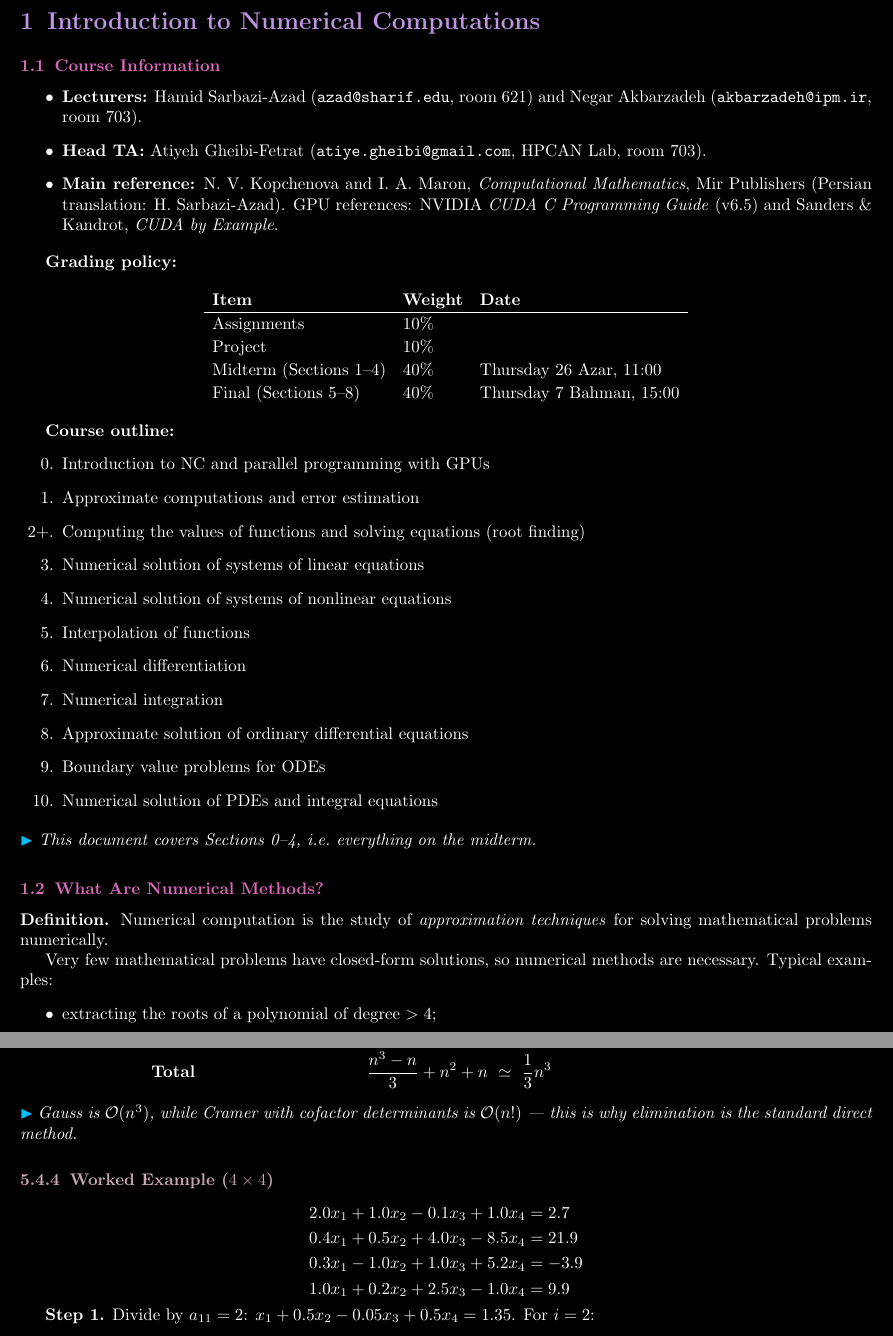
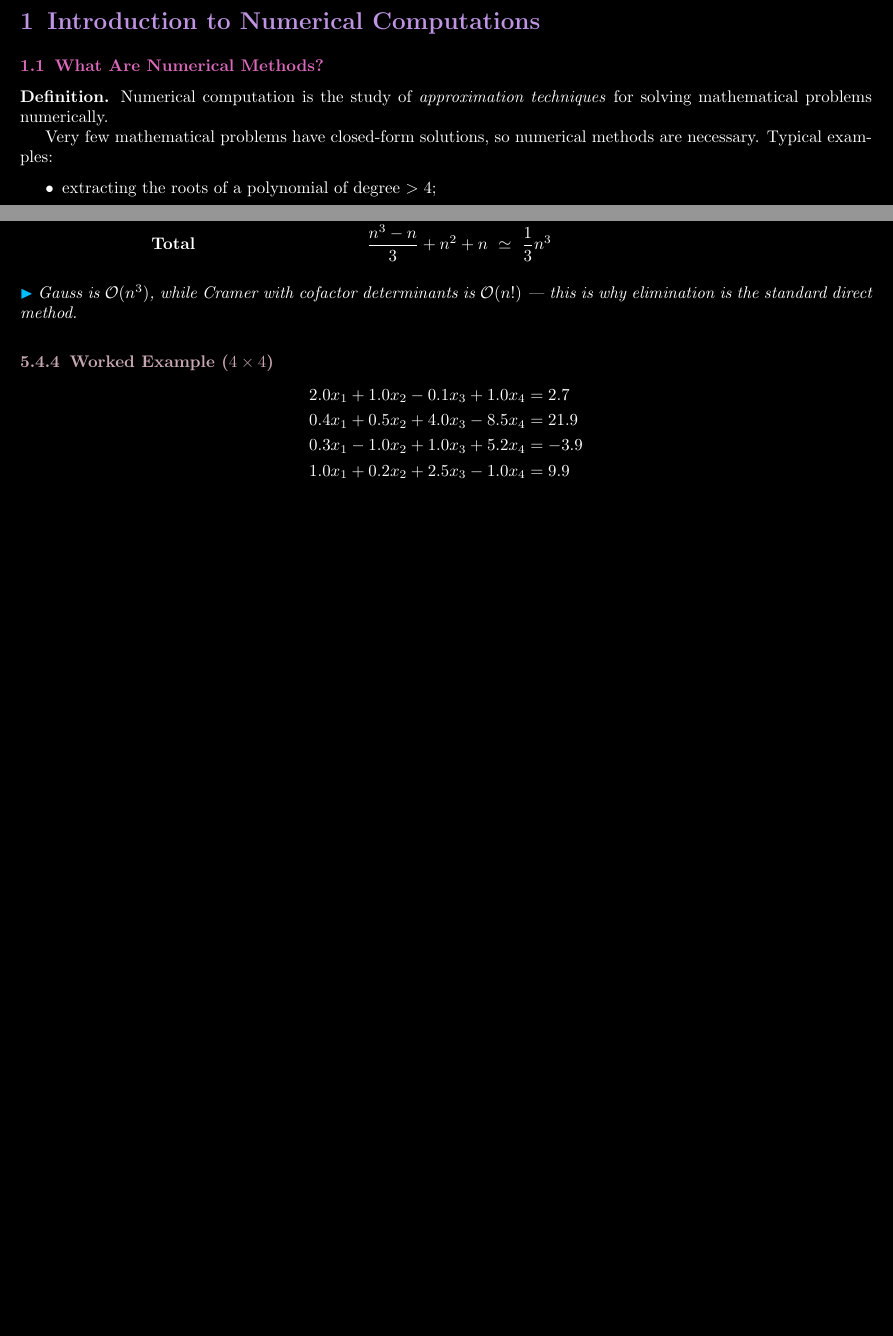
Before and after one commit to Kiarash-Sanei/Note, a LaTeX document (Numerical Computations/main.tex): two parts of pages 5 and 25 of 35 before the commit and two parts of pages 5 and 24 of 35 after it, joined at a grey line, cut so that both start at the same text, the shorter picture padded with empty space. Compiled offline with pdfLaTeX.

Commit message:
Remove unrelated information from Numerical Computations

```diff
--- a/Numerical Computations/main.tex
+++ b/Numerical Computations/main.tex
@@ -94,42 +94,6 @@
 \section{Introduction to Numerical Computations}
 %=================================================
 
-\subsection{Course Information}
-
-\begin{itemize}
-    \item \textbf{Lecturers:} Hamid Sarbazi-Azad (\texttt{azad@sharif.edu}, room 621) and Negar Akbarzadeh (\texttt{akbarzadeh@ipm.ir}, room 703).
-    \item \textbf{Head TA:} Atiyeh Gheibi-Fetrat (\texttt{atiye.gheibi@gmail.com}, HPCAN Lab, room 703).
-    \item \textbf{Main reference:} N.~V.~Kopchenova and I.~A.~Maron, \emph{Computational Mathematics}, Mir Publishers (Persian translation: H.~Sarbazi-Azad). GPU references: NVIDIA \emph{CUDA C Programming Guide} (v6.5) and Sanders \& Kandrot, \emph{CUDA by Example}.
-\end{itemize}
-
-\textbf{Grading policy:}
-\[
-\begin{array}{lll}
-\textbf{Item} & \textbf{Weight} & \textbf{Date}\\ \hline
-\text{Assignments} & 10\% & \\
-\text{Project} & 10\% & \\
-\text{Midterm (Sections 1--4)} & 40\% & \text{Thursday 26 Azar, 11:00}\\
-\text{Final (Sections 5--8)} & 40\% & \text{Thursday 7 Bahman, 15:00}\\
-\end{array}
-\]
-
-\textbf{Course outline:}
-\begin{enumerate}[start=0]
-    \item Introduction to NC and parallel programming with GPUs
-    \item Approximate computations and error estimation
-    \item[2+.] Computing the values of functions and solving equations (root finding)
-    \item[3.] Numerical solution of systems of linear equations
-    \item[4.] Numerical solution of systems of nonlinear equations
-    \item[5.] Interpolation of functions
-    \item[6.] Numerical differentiation
-    \item[7.] Numerical integration
-    \item[8.] Approximate solution of ordinary differential equations
-    \item[9.] Boundary value problems for ODEs
-    \item[10.] Numerical solution of PDEs and integral equations
-\end{enumerate}
-
-\callout{This document covers Sections 0--4, i.e.\ everything on the midterm.}
-
 \subsection{What Are Numerical Methods?}
 
 \textbf{Definition.} Numerical computation is the study of \emph{approximation techniques} for solving mathematical problems numerically.
```
Also changed, not shown: Numerical Computations/NC.pdf.
